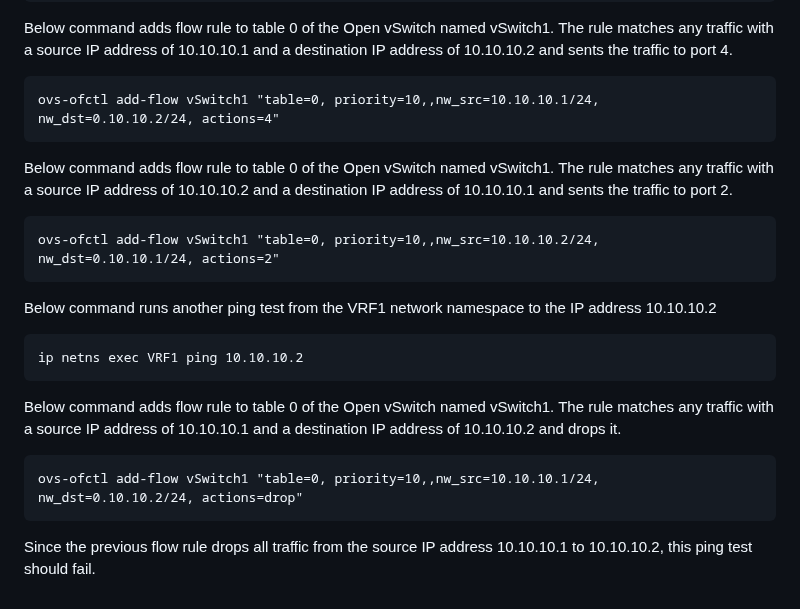
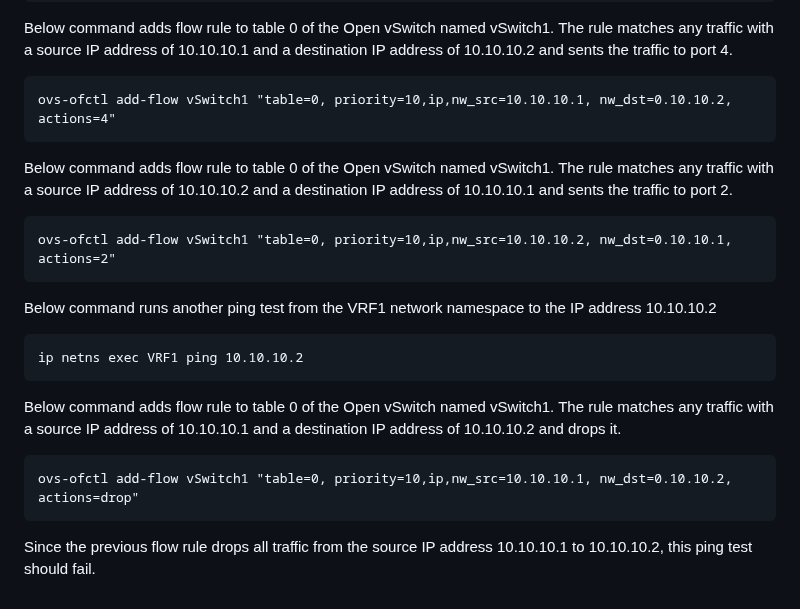
Before and after one commit to SNL-UCSB/cs-176b-tutorials-spring23, a Markdown page: tutorial2/README.md, the part around the change. Rendered like a GitHub page.

````diff
--- a/tutorial2/README.md
+++ b/tutorial2/README.md
@@ -145,11 +145,11 @@ ovs-ofctl del-flows vSwitch1
 
 Below command adds flow rule to table 0 of the Open vSwitch named vSwitch1. The rule matches any traffic with a source IP address of 10.10.10.1 and a destination IP address of 10.10.10.2 and sents the traffic to port 4.
 ```
-ovs-ofctl add-flow vSwitch1 "table=0, priority=10,,nw_src=10.10.10.1/24, nw_dst=0.10.10.2/24, actions=4"
+ovs-ofctl add-flow vSwitch1 "table=0, priority=10,ip,nw_src=10.10.10.1, nw_dst=0.10.10.2, actions=4"
 ```
 Below command adds flow rule to table 0 of the Open vSwitch named vSwitch1. The rule matches any traffic with a source IP address of 10.10.10.2 and a destination IP address of 10.10.10.1 and sents the traffic to port 2.
 ```
-ovs-ofctl add-flow vSwitch1 "table=0, priority=10,,nw_src=10.10.10.2/24, nw_dst=0.10.10.1/24, actions=2"
+ovs-ofctl add-flow vSwitch1 "table=0, priority=10,ip,nw_src=10.10.10.2, nw_dst=0.10.10.1, actions=2"
 ```
 Below command runs another ping test from the VRF1 network namespace to the IP address 10.10.10.2
 ```
@@ -157,6 +157,6 @@ ip netns exec VRF1 ping 10.10.10.2
 ```
 Below command adds flow rule to table 0 of the Open vSwitch named vSwitch1. The rule matches any traffic with a source IP address of 10.10.10.1 and a destination IP address of 10.10.10.2 and drops it.
 ```
-ovs-ofctl add-flow vSwitch1 "table=0, priority=10,,nw_src=10.10.10.1/24, nw_dst=0.10.10.2/24, actions=drop"
+ovs-ofctl add-flow vSwitch1 "table=0, priority=10,ip,nw_src=10.10.10.1, nw_dst=0.10.10.2, actions=drop"
 ```
 Since the previous flow rule drops all traffic from the source IP address 10.10.10.1 to 10.10.10.2, this ping test should fail.
````
